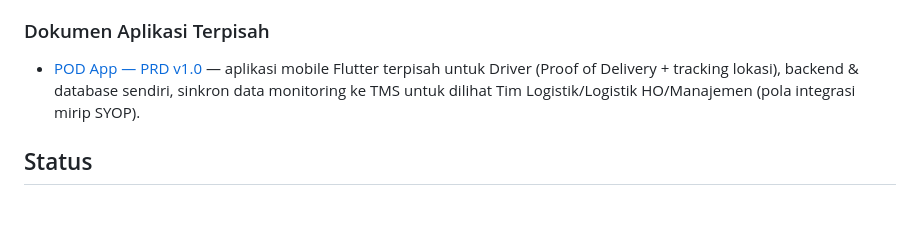
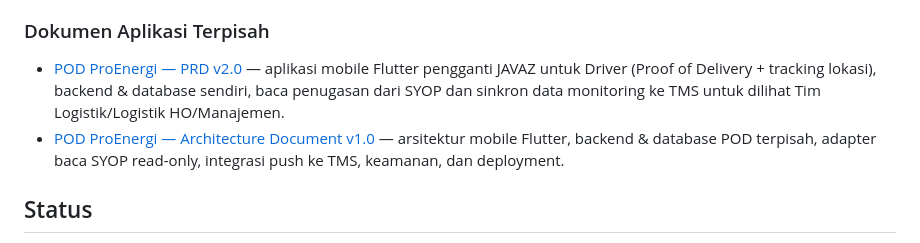
Before and after one commit to proenergi2006/tms, a Markdown page: docs/README.md, the part around the change. Drawn GitHub-style; blank space fills up the shorter version.

```diff
--- a/docs/README.md
+++ b/docs/README.md
@@ -14,7 +14,8 @@ Transport Management System (TMS) — pengganti sistem operasional logistik berb
 
 ### Dokumen Aplikasi Terpisah
 
-- [POD App — PRD v1.0](pod-app/01-PRD.md) — aplikasi mobile Flutter terpisah untuk Driver (Proof of Delivery + tracking lokasi), backend & database sendiri, sinkron data monitoring ke TMS untuk dilihat Tim Logistik/Logistik HO/Manajemen (pola integrasi mirip SYOP).
+- [POD ProEnergi — PRD v2.0](pod-app/01-PRD.md) — aplikasi mobile Flutter pengganti JAVAZ untuk Driver (Proof of Delivery + tracking lokasi), backend & database sendiri, baca penugasan dari SYOP dan sinkron data monitoring ke TMS untuk dilihat Tim Logistik/Logistik HO/Manajemen.
+- [POD ProEnergi — Architecture Document v1.0](pod-app/02-Architecture.md) — arsitektur mobile Flutter, backend & database POD terpisah, adapter baca SYOP read-only, integrasi push ke TMS, keamanan, dan deployment.
 
 ## Status
 
```
Also changed, not shown: docs/pod-app/02-Architecture.md (added, +373 -0 lines).
